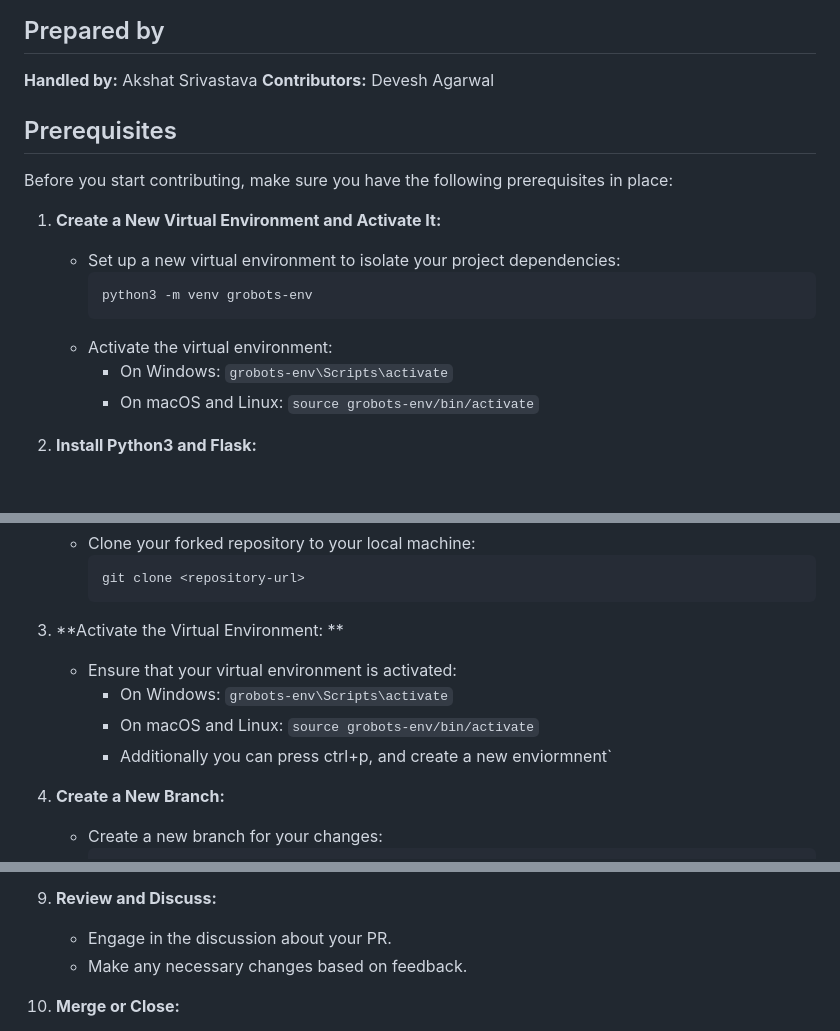
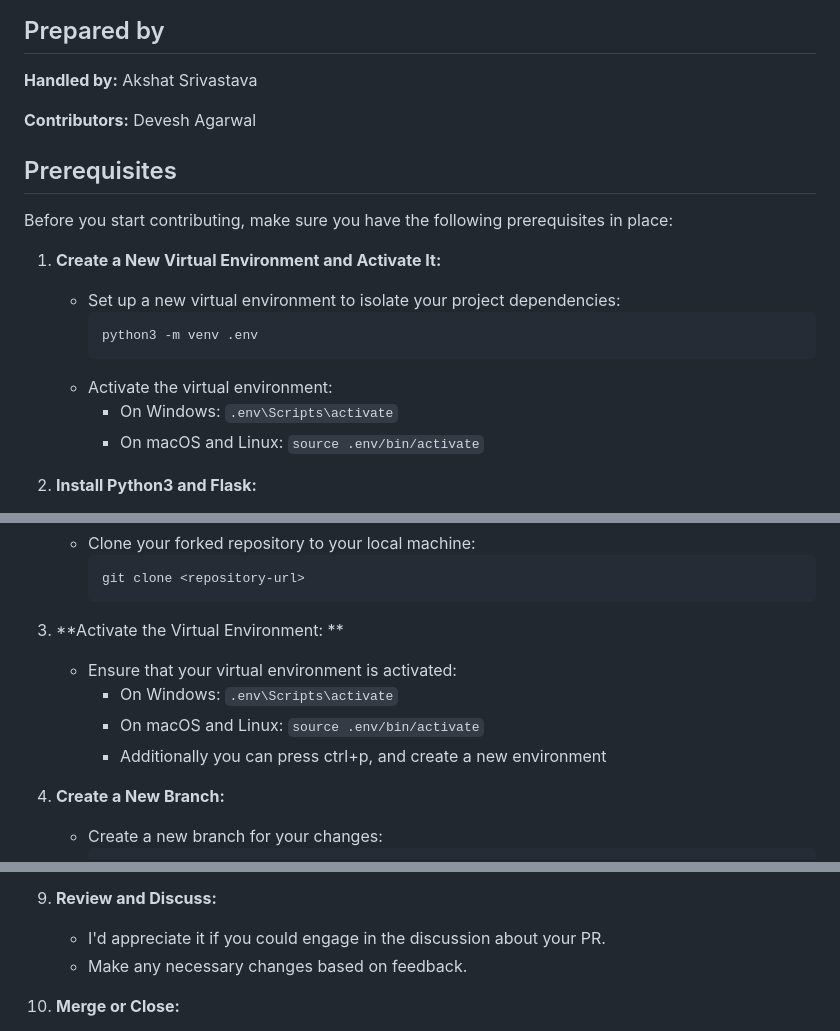
Before and after one commit to AkshatSW/GrobotsClub, a Markdown page: README.md, 3 parts joined by grey strips. Drawn GitHub-style; blank space fills up the shorter version.

````diff
--- a/README.md
+++ b/README.md
@@ -5,6 +5,7 @@ Welcome to the Grobots Website project! We're excited to have you contribute. Fo
 ## Prepared by
 **Handled by:**
 Akshat Srivastava
+
 **Contributors:**
 Devesh Agarwal
 
@@ -16,11 +17,11 @@ Before you start contributing, make sure you have the following prerequisites in
 1. **Create a New Virtual Environment and Activate It:**
    - Set up a new virtual environment to isolate your project dependencies:
      ```
-     python3 -m venv grobots-env
+     python3 -m venv .env
      ```
    - Activate the virtual environment:
-     - On Windows: `grobots-env\Scripts\activate`
-     - On macOS and Linux: `source grobots-env/bin/activate`
+     - On Windows: `.env\Scripts\activate`
+     - On macOS and Linux: `source .env/bin/activate`
 
 2. **Install Python3 and Flask:**
    - Make sure you have Python 3.x installed on your system.
@@ -49,9 +50,9 @@ Before you start contributing, make sure you have the following prerequisites in
 
 3. **Activate the Virtual Environment: **
    - Ensure that your virtual environment is activated:
-     - On Windows: `grobots-env\Scripts\activate`
-     - On macOS and Linux: `source grobots-env/bin/activate`
-     - Additionally you can press ctrl+p, and create a new enviormnent`
+     - On Windows: `.env\Scripts\activate`
+     - On macOS and Linux: `source .env/bin/activate`
+     - Additionally you can press ctrl+p, and create a new environment
 
 4. **Create a New Branch:**
    - Create a new branch for your changes:
@@ -88,7 +89,7 @@ Before you start contributing, make sure you have the following prerequisites in
    - Click "Create Pull Request" to submit.
 
 9. **Review and Discuss:**
-   - Engage in the discussion about your PR.
+   - I'd appreciate it if you could engage in the discussion about your PR.
    - Make any necessary changes based on feedback.
 
 10. **Merge or Close:**
````
